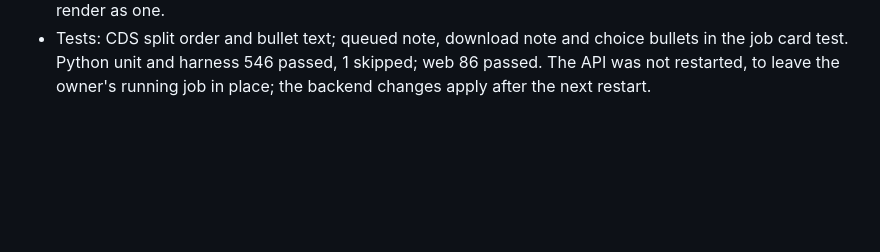
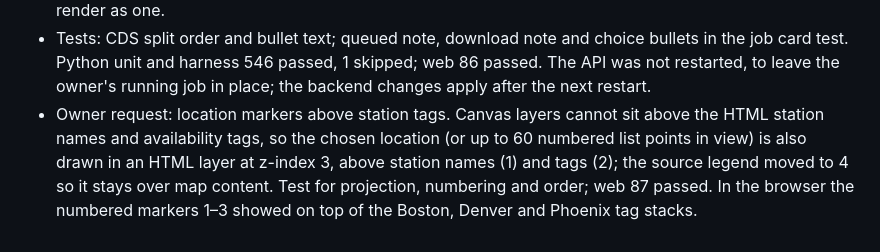
Before and after one commit to Energy-Atlas/openepw, a Markdown page: docs/validation/2026-09-26-chat-ui.md, the part around the change. GitHub-like rendering; blank space fills up the shorter version.

Commit message:
fix(docs): record the location marker layer

```diff
--- a/docs/validation/2026-09-26-chat-ui.md
+++ b/docs/validation/2026-09-26-chat-ui.md
@@ -648,3 +648,10 @@ geography contract.
   choice bullets in the job card test. Python unit and harness 546 passed, 1
   skipped; web 86 passed. The API was not restarted, to leave the owner's
   running job in place; the backend changes apply after the next restart.
+- Owner request: location markers above station tags. Canvas layers cannot sit
+  above the HTML station names and availability tags, so the chosen location
+  (or up to 60 numbered list points in view) is also drawn in an HTML layer at
+  z-index 3, above station names (1) and tags (2); the source legend moved to
+  4 so it stays over map content. Test for projection, numbering and order;
+  web 87 passed. In the browser the numbered markers 1–3 showed on top of the
+  Boston, Denver and Phoenix tag stacks.
```
